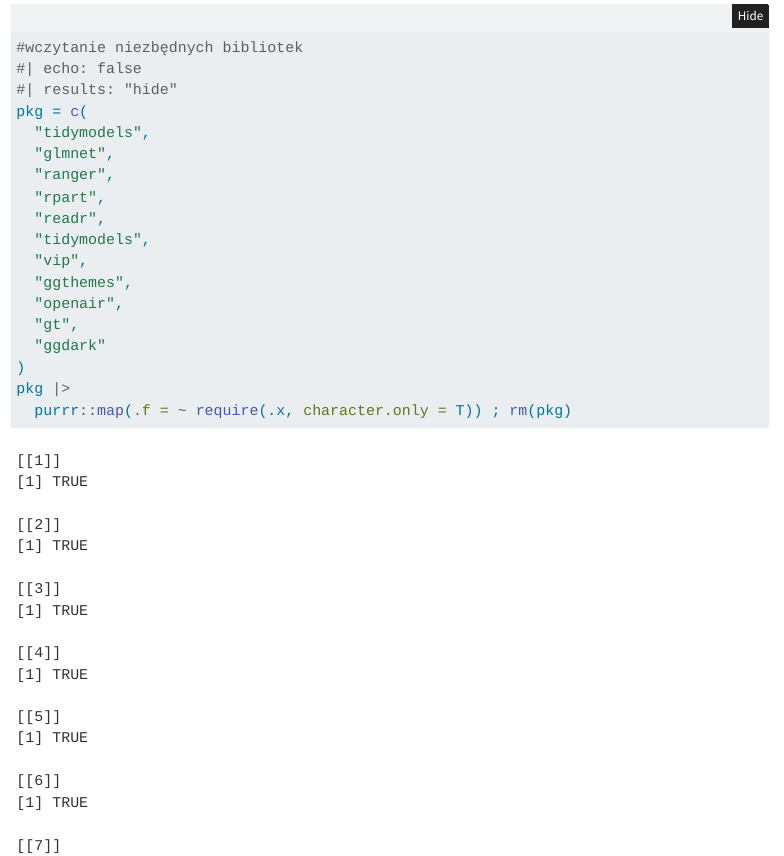
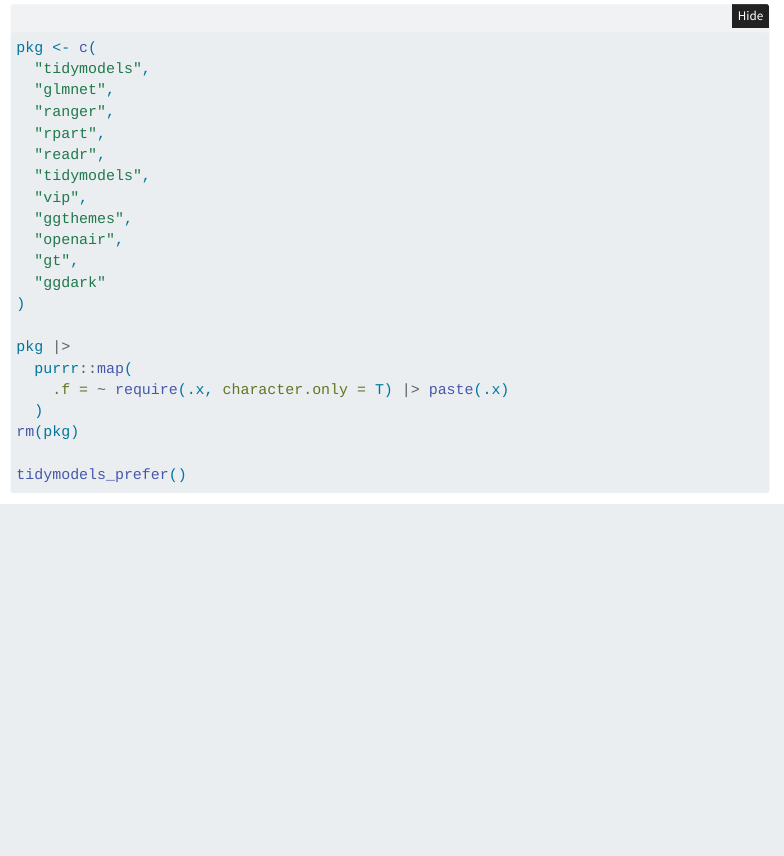
Before and after one commit to HubertKolano/Kurs-repo-sem2, a Quarto document (Exercises/Cwiczenie_6.qmd): the page in a window 1100 px wide, from 210 px down before the commit and from 270 px down after it, so that both start at the same text. Rendered offline with R 4.5, knitr and Pandoc in place of Quarto, with nearby package versions; some code elsewhere in the file could not run offline; menus at the side of the page are left out; long lines of code are wrapped; common packages that the code uses without loading them are loaded.

Commit message:
drobne poprawki

````diff
--- a/Exercises/Cwiczenie_6.qmd
+++ b/Exercises/Cwiczenie_6.qmd
@@ -36,11 +36,13 @@
   output: true
 ---
 
+## Pakiety
+
 ```{r}
-#wczytanie niezbędnych bibliotek
-#| echo: false
+#| echo: true
 #| results: "hide"
-pkg = c(
+#| label: Pakiety
+pkg <- c(
   "tidymodels",
   "glmnet",
   "ranger",
@@ -53,8 +55,12 @@
   "gt",
   "ggdark"
 )
+
 pkg |>
-  purrr::map(.f = ~ require(.x, character.only = T)) ; rm(pkg)
+  purrr::map(
+    .f = ~ require(.x, character.only = T) |> paste(.x)
+  )
+rm(pkg)
 
 tidymodels_prefer()
 ```
````
Also changed, not shown: Exercises/Cwiczenie_5.qmd (+0 -1 lines), Exercises/Cwiczenie_6.qmd (2 more changed lines).
